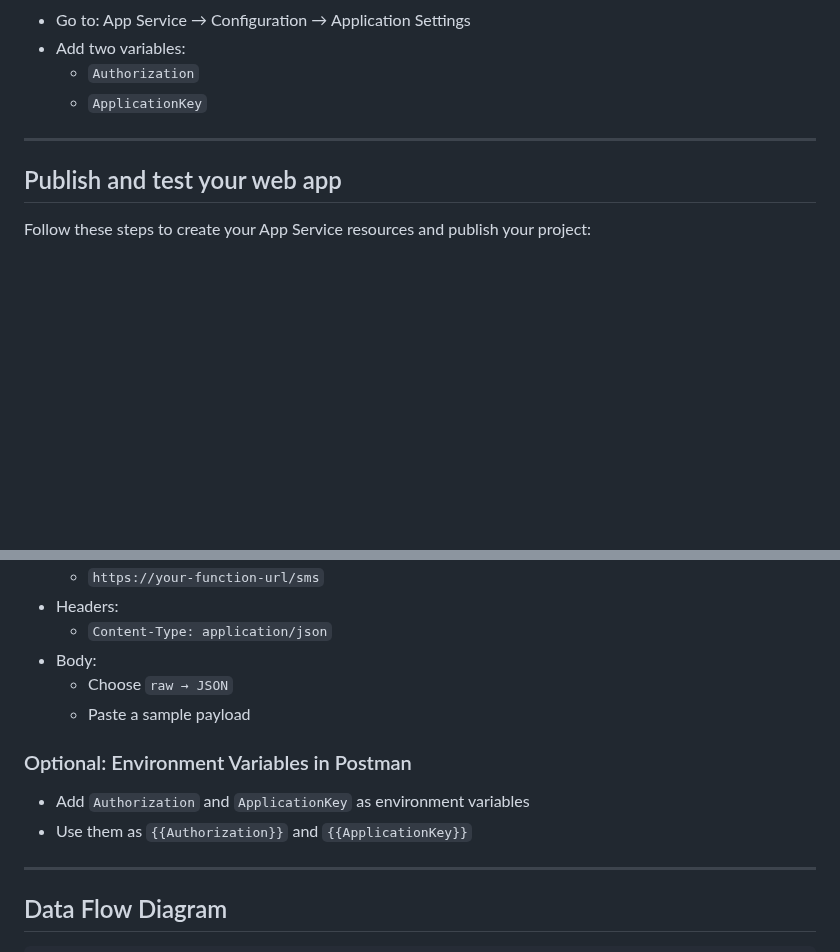
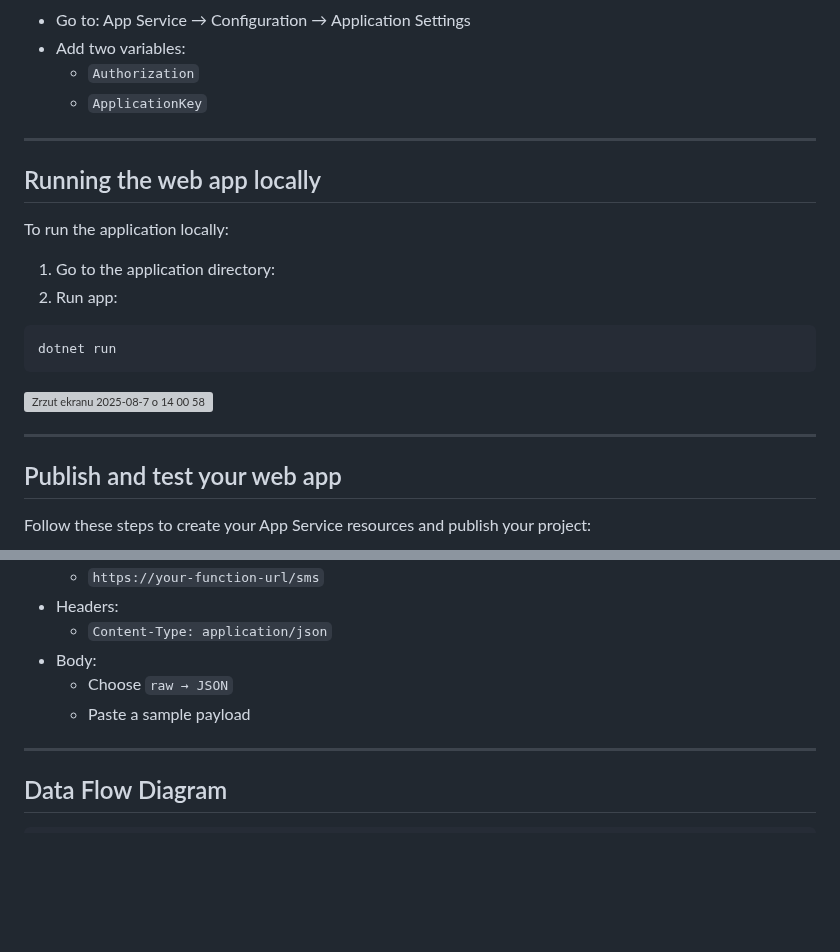
Before and after one commit to MessageFlow-Vercom/azure-dev, a Markdown page: Send-Email-SMS-Azure-AppService-MessageFlow-dotnet/REAMDE.md, 2 parts joined by grey strips. Drawn GitHub-style; blank space fills up the shorter version; grey boxes are pictures that could not be loaded.

````diff
--- a/Send-Email-SMS-Azure-AppService-MessageFlow-dotnet/REAMDE.md
+++ b/Send-Email-SMS-Azure-AppService-MessageFlow-dotnet/REAMDE.md
@@ -72,6 +72,20 @@ You can copy the appsettings.example.json file, rename it to appsettings.json, a
 
 ---
 
+## Running the web app locally
+
+To run the application locally:
+
+1. Go to the application directory:
+2. Run app:
+```
+dotnet run
+```
+
+<img width="1224" height="155" alt="Zrzut ekranu 2025-08-7 o 14 00 58" src="https://github.com/user-attachments/assets/899044c6-232f-460a-b459-1b735f04b4f7" />
+
+---
+
 ## Publish and test your web app
 
 Follow these steps to create your App Service resources and publish your project:
@@ -196,11 +215,6 @@ When publishing completes, select Browse Website in the notification and select
   - Choose `raw → JSON`
   - Paste a sample payload
 
-### Optional: Environment Variables in Postman
-
-- Add `Authorization` and `ApplicationKey` as environment variables
-- Use them as `{{Authorization}}` and `{{ApplicationKey}}`
-
 ---
 
 ## Data Flow Diagram
````
Also changed, not shown: other parts of Send-Email-SMS-Azure-AppService-MessageFlow-dotnet/REAMDE.md (+5 -0 lines).
